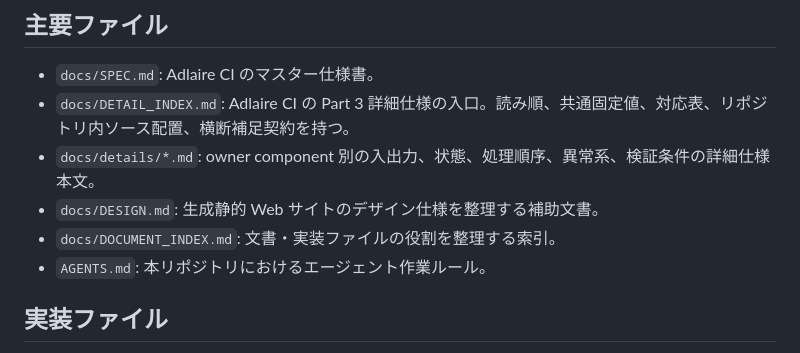
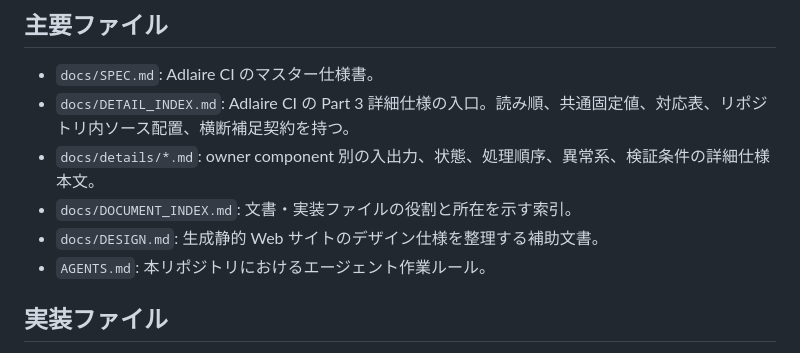
Before and after one commit to fqwink/Build-Scripts, a Markdown page: README.md, the part around the change. Rendered like a GitHub page.

Commit message:
Reduce document index duplication

```diff
--- a/README.md
+++ b/README.md
@@ -21,8 +21,8 @@ Build-Scripts は、Markdown から静的 Web サイトを生成し、Go で実
 - `docs/SPEC.md`: Adlaire CI のマスター仕様書。
 - `docs/DETAIL_INDEX.md`: Adlaire CI の Part 3 詳細仕様の入口。読み順、共通固定値、対応表、リポジトリ内ソース配置、横断補足契約を持つ。
 - `docs/details/*.md`: owner component 別の入出力、状態、処理順序、異常系、検証条件の詳細仕様本文。
+- `docs/DOCUMENT_INDEX.md`: 文書・実装ファイルの役割と所在を示す索引。
 - `docs/DESIGN.md`: 生成静的 Web サイトのデザイン仕様を整理する補助文書。
-- `docs/DOCUMENT_INDEX.md`: 文書・実装ファイルの役割を整理する索引。
 - `AGENTS.md`: 本リポジトリにおけるエージェント作業ルール。
 
 ## 実装ファイル
```
Also changed, not shown: docs/DOCUMENT_INDEX.md (+5 -17 lines).
